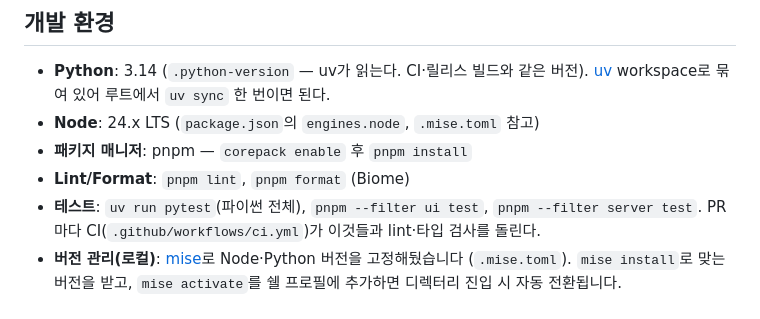
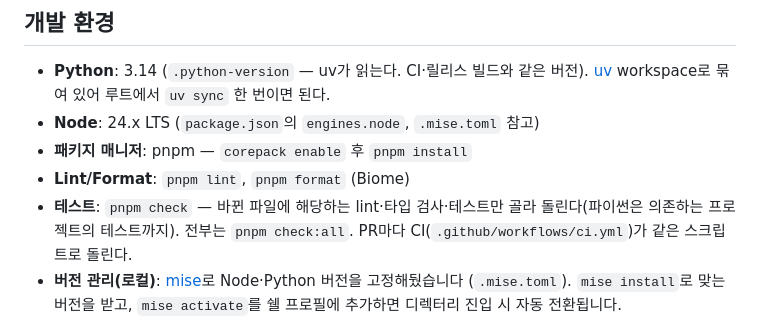
Before and after one commit to FlashingFuture/whatever-log, a Markdown page: README.md, the part around the change. GitHub-like rendering.

```diff
--- a/README.md
+++ b/README.md
@@ -86,7 +86,7 @@ PC에서 실행 중인 프로세스와 활성 창을 주기적으로 기록하
 - **Node**: 24.x LTS (`package.json`의 `engines.node`, `.mise.toml` 참고)
 - **패키지 매니저**: pnpm — `corepack enable` 후 `pnpm install`
 - **Lint/Format**: `pnpm lint`, `pnpm format` (Biome)
-- **테스트**: `uv run pytest`(파이썬 전체), `pnpm --filter ui test`, `pnpm --filter server test`. PR마다 CI(`.github/workflows/ci.yml`)가 이것들과 lint·타입 검사를 돌린다.
+- **테스트**: `pnpm check` — 바뀐 파일에 해당하는 lint·타입 검사·테스트만 골라 돌린다(파이썬은 의존하는 프로젝트의 테스트까지). 전부는 `pnpm check:all`. PR마다 CI(`.github/workflows/ci.yml`)가 같은 스크립트로 돌린다.
 - **버전 관리(로컬)**: [mise](https://mise.jdx.dev/)로 Node·Python 버전을 고정해뒀습니다 (`.mise.toml`). `mise install`로 맞는 버전을 받고, `mise activate`를 쉘 프로필에 추가하면 디렉터리 진입 시 자동 전환됩니다.
 - **Docker**: `docker-compose.yml` + `Dockerfile`로 개발 환경을 컨테이너화할 수 있습니다. 앱 빌드용이 아니라 여러 디바이스에서 동일한 Node 버전을 보장하는 용도입니다. `docker compose run --rm dev bash`로 들어가서 작업하면 됩니다. (빌드/실행 검증 완료) `docker compose up server`는 Cloudflare 쪽(Worker + 로컬 D1)을 `127.0.0.1:8790`에 띄워 동기화를 시험하는 용도입니다(명령과 통합 시험 방법은 `docs/sync-client.md`의 "서버를 로컬에서 띄워 통합 시험 하기").
 - **저장소에서 바로 실행**: `uv sync` 뒤 `uv run whatever-log install` 한 번이면 자동 시작 등록, 시작 메뉴 바로가기, 화면 빌드까지 한다(데이터는 앱 폴더 안에 쌓인다). 자세한 명령은 `docs/packaging.md`.
```
Also changed, not shown: CLAUDE.md (+1 -1 lines).
